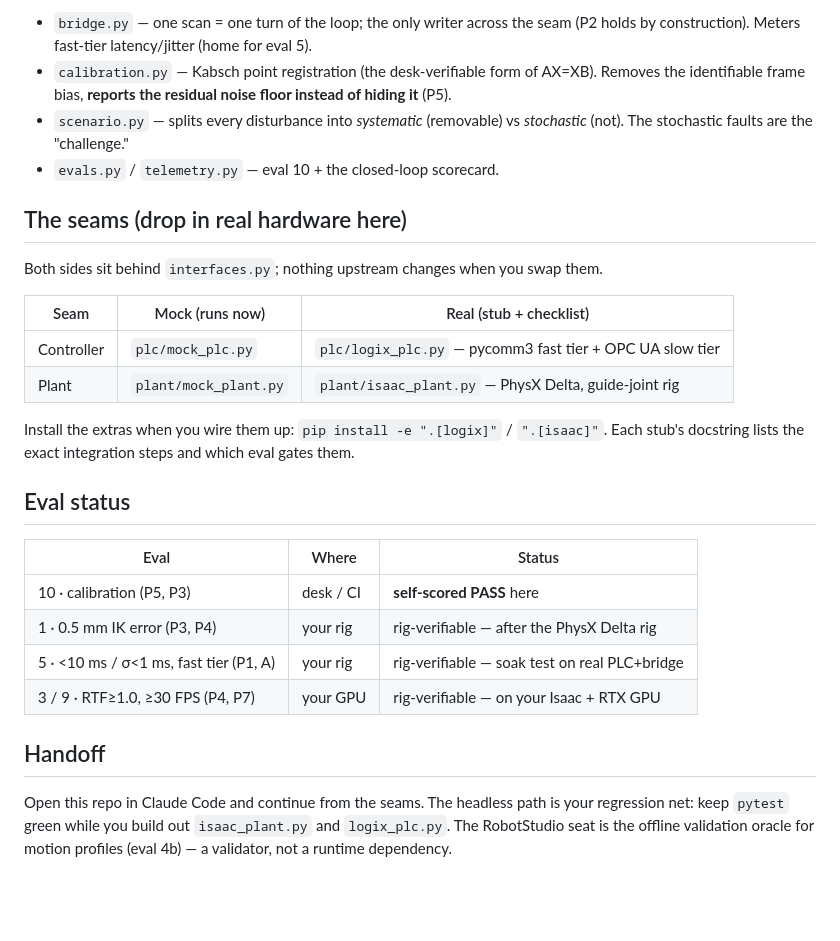
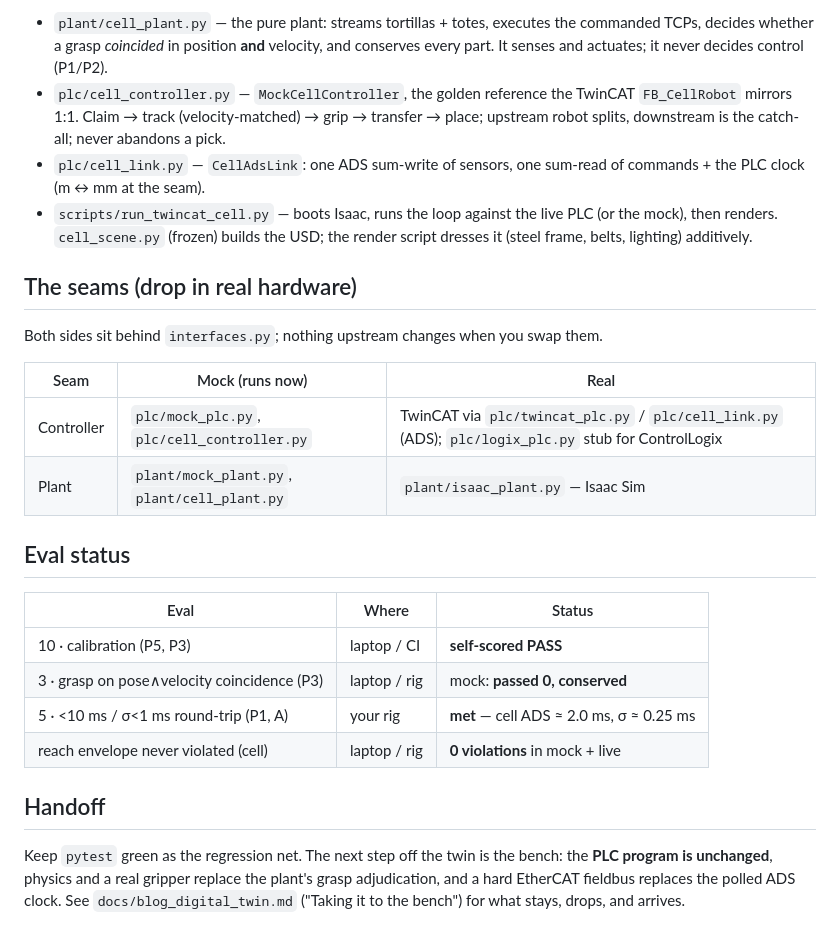
Before and after one commit to harshalaptraise/delta-hil, a Markdown page: README.md, the part around one of its changes. Drawn GitHub-style; blank space fills up the shorter version.

````diff
--- a/README.md
+++ b/README.md
@@ -44,39 +142,39 @@ Every module cites these by number; see `src/deltahil/constitution.py`.
 ```
 
-- `bridge.py` — one scan = one turn of the loop; the only writer across the seam
-  (P2 holds by construction). Meters fast-tier latency/jitter (home for eval 5).
-- `calibration.py` — Kabsch point registration (the desk-verifiable form of
-  AX=XB). Removes the identifiable frame bias, **reports the residual noise floor
-  instead of hiding it** (P5).
-- `scenario.py` — splits every disturbance into *systematic* (removable) vs
-  *stochastic* (not). The stochastic faults are the "challenge."
-- `evals.py` / `telemetry.py` — eval 10 + the closed-loop scorecard.
+- `plant/cell_plant.py` — the pure plant: streams tortillas + totes, executes the
+  commanded TCPs, decides whether a grasp *coincided* in position **and** velocity,
+  and conserves every part. It senses and actuates; it never decides control (P1/P2).
+- `plc/cell_controller.py` — `MockCellController`, the golden reference the TwinCAT
+  `FB_CellRobot` mirrors 1:1. Claim → track (velocity-matched) → grip → transfer →
+  place; upstream robot splits, downstream is the catch-all; never abandons a pick.
+- `plc/cell_link.py` — `CellAdsLink`: one ADS sum-write of sensors, one sum-read of
+  commands + the PLC clock (m ↔ mm at the seam).
+- `scripts/run_twincat_cell.py` — boots Isaac, runs the loop against the live PLC
+  (or the mock), then renders. `cell_scene.py` (frozen) builds the USD; the render
+  script dresses it (steel frame, belts, lighting) additively.
 
-## The seams (drop in real hardware here)
+## The seams (drop in real hardware)
 
 Both sides sit behind `interfaces.py`; nothing upstream changes when you swap them.
 
-| Seam | Mock (runs now) | Real (stub + checklist) |
-|------|-----------------|--------------------------|
-| Controller | `plc/mock_plc.py` | `plc/logix_plc.py` — pycomm3 fast tier + OPC UA slow tier |
-| Plant | `plant/mock_plant.py` | `plant/isaac_plant.py` — PhysX Delta, guide-joint rig |
-
-Install the extras when you wire them up: `pip install -e ".[logix]"` /
-`".[isaac]"`. Each stub's docstring lists the exact integration steps and which
-eval gates them.
+| Seam | Mock (runs now) | Real |
+|------|-----------------|------|
+| Controller | `plc/mock_plc.py`, `plc/cell_controller.py` | TwinCAT via `plc/twincat_plc.py` / `plc/cell_link.py` (ADS); `plc/logix_plc.py` stub for ControlLogix |
+| Plant | `plant/mock_plant.py`, `plant/cell_plant.py` | `plant/isaac_plant.py` — Isaac Sim |
 
 ## Eval status
 
 | Eval | Where | Status |
 |------|-------|--------|
-| 10 · calibration (P5, P3) | desk / CI | **self-scored PASS** here |
-| 1 · 0.5 mm IK error (P3, P4) | your rig | rig-verifiable — after the PhysX Delta rig |
-| 5 · <10 ms / σ<1 ms, fast tier (P1, A) | your rig | rig-verifiable — soak test on real PLC+bridge |
-| 3 / 9 · RTF≥1.0, ≥30 FPS (P4, P7) | your GPU | rig-verifiable — on your Isaac + RTX GPU |
+| 10 · calibration (P5, P3) | laptop / CI | **self-scored PASS** |
+| 3 · grasp on pose∧velocity coincidence (P3) | laptop / rig | mock: **passed 0, conserved** |
+| 5 · <10 ms / σ<1 ms round-trip (P1, A) | your rig | **met** — cell ADS ≈ 2.0 ms, σ ≈ 0.25 ms |
+| reach envelope never violated (cell) | laptop / rig | **0 violations** in mock + live |
 
 ## Handoff
 
-Open this repo in Claude Code and continue from the seams. The headless path is
-your regression net: keep `pytest` green while you build out `isaac_plant.py` and
-`logix_plc.py`. The RobotStudio seat is the offline validation oracle for motion
-profiles (eval 4b) — a validator, not a runtime dependency.
+Keep `pytest` green as the regression net. The next step off the twin is the bench:
+the **PLC program is unchanged**, physics and a real gripper replace the plant's
+grasp adjudication, and a hard EtherCAT fieldbus replaces the polled ADS clock. See
+`docs/blog_digital_twin.md` ("Taking it to the bench") for what stays, drops, and
+arrives.
````
Also changed, not shown: other parts of README.md (+125 -27 lines).
